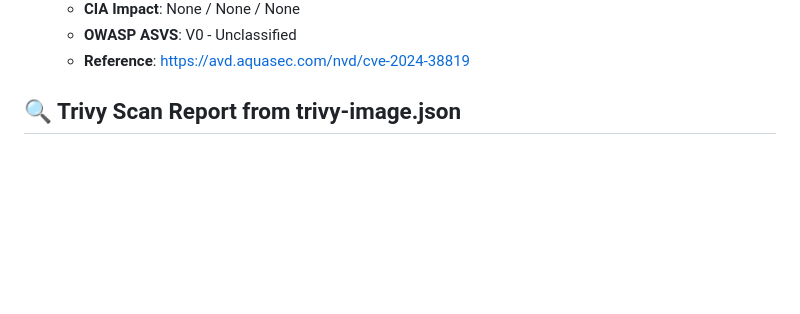
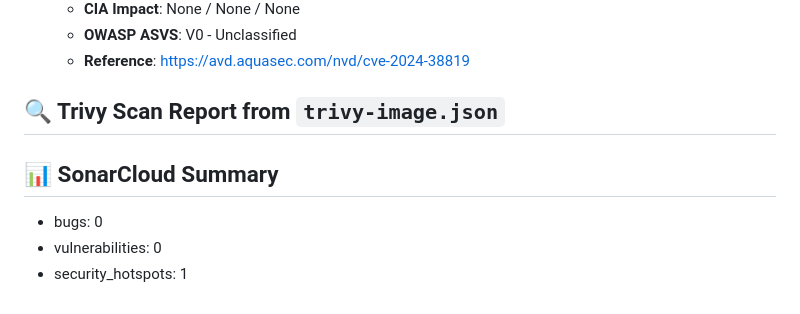
Before and after one commit to PhuHuynh197/ProjectSCGH, a Markdown page: security-report.md, the part around one of its changes. Rendered like a GitHub page; blank space fills up the shorter version.

Commit message:
🛡️Add latest security scan report

```diff
--- a/security-report.md
+++ b/security-report.md
@@ -165,4 +165,9 @@
   - **Reference**: [https://avd.aquasec.com/nvd/cve-2024-38819](https://avd.aquasec.com/nvd/cve-2024-38819)
 
 
-## 🔍 Trivy Scan Report from trivy-image.json
+## 🔍 Trivy Scan Report from `trivy-image.json`
+
+## 📊 SonarCloud Summary
+* bugs: 0
+* vulnerabilities: 0
+* security_hotspots: 1
```
Also changed, not shown: other parts of security-report.md (+2 -2 lines).
